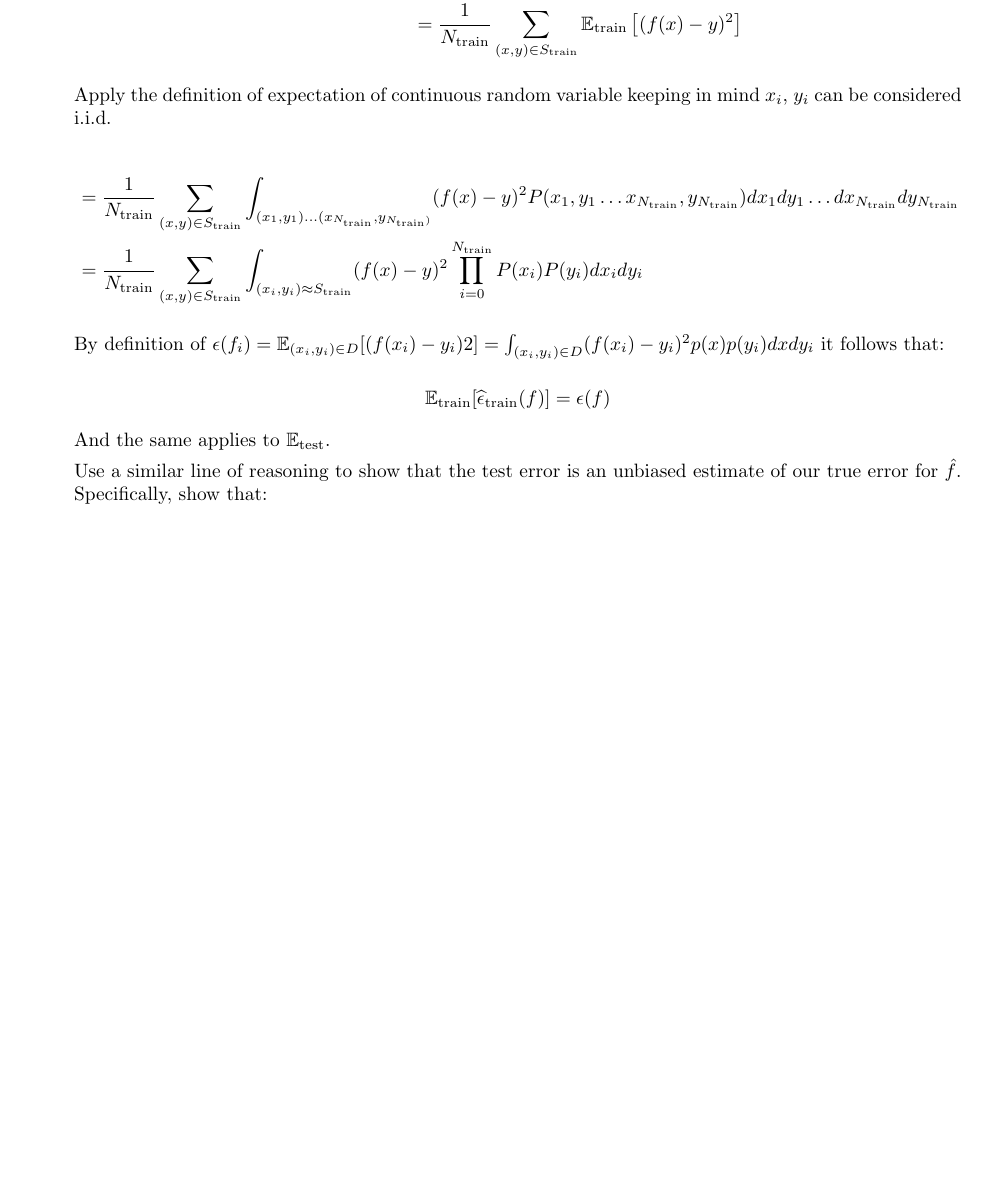
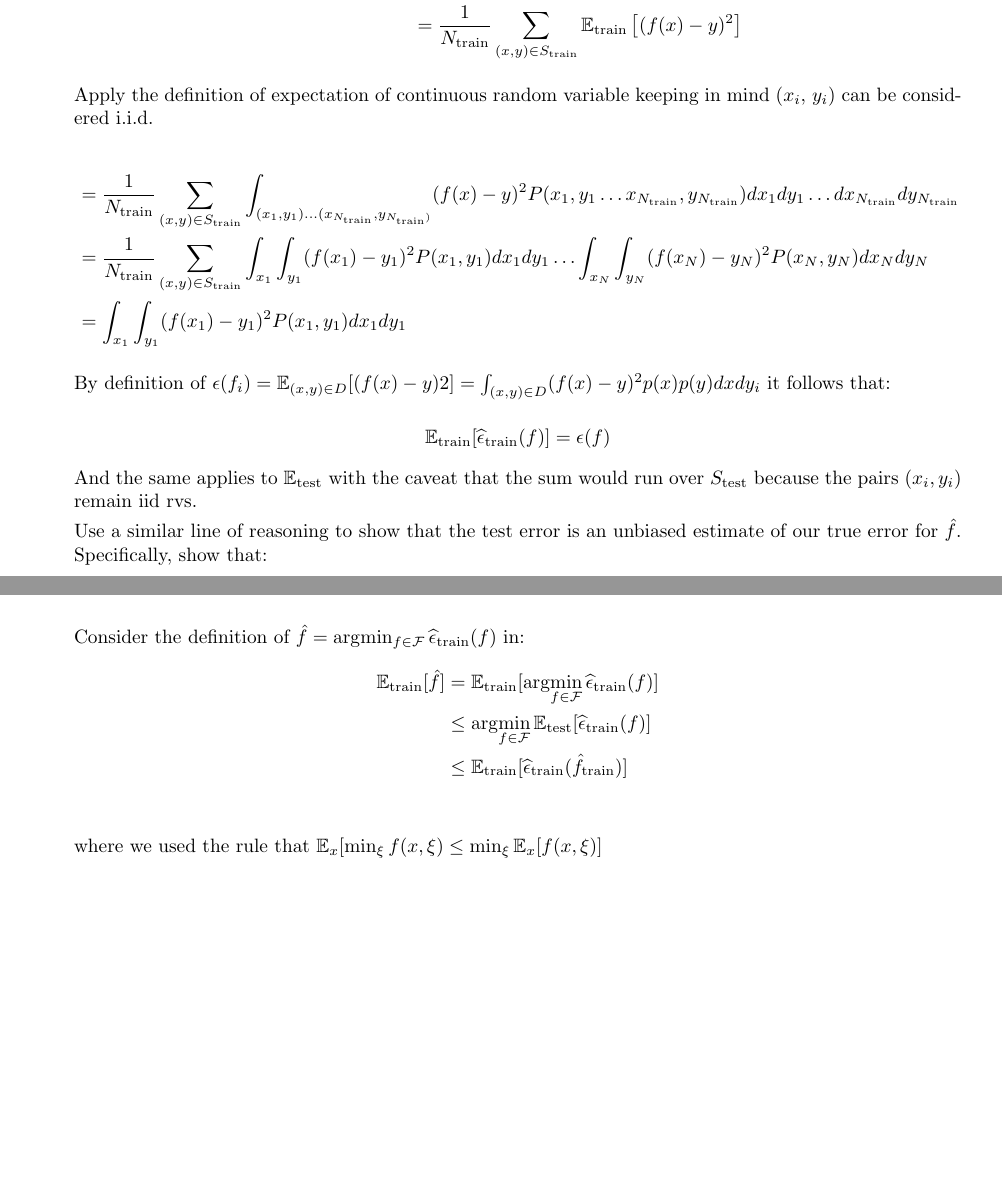
Before and after one commit to DinoBektesevic/CSE546_HW, a LaTeX thesis (HW1/CSE546A_DinoBektesevic.tex): part of page 4 of 14 before the commit and two parts of pages 4 and 5 of 14 after it, the two joined at a grey line, cut so that both start at the same text, the shorter picture padded with empty space. Compiled offline with pdfLaTeX.

Commit message:
Updates from Overleaf

```diff
--- a/HW1/CSE546A_DinoBektesevic.tex
+++ b/HW1/CSE546A_DinoBektesevic.tex
@@ -188,18 +188,19 @@ We then train our algorithm (for example, using linear least squares regression)
         &= \frac{1}{N_\text{train}} \sum_{(x,y)\in S_\text{train}} \E_\text{train}\left[ (f(x)-y)^2 \right]
     \end{align*}{}
 
-    Apply the definition of expectation of continuous random variable keeping in mind $x_i$, $y_i$ can be considered i.i.d.
+    Apply the definition of expectation of continuous random variable keeping in mind $(x_i$, $y_i)$ can be considered i.i.d.
 
     \begin{align*}
      &= \frac{1}{N_\text{train}} \sum_{(x,y)\in S_\text{train}} \int_{(x_1,y_1)\hdots (x_{N_\text{train}},y_{N_\text{train})}} (f(x)-y)^2 P(x_1, y_1 \hdots x_{N_\text{train}},y_{N_\text{train}}) dx_1dy_1\hdots dx_{N_\text{train}} dy_{N_\text{train}} \\
-     &= \frac{1}{N_\text{train}} \sum_{(x,y)\in S_\text{train}} \int_{(x_i,y_i)\approx S_\text{train}} (f(x)-y)^2  \prod_{i=0}^{N_\text{train}} P(x_i)P(y_i) dx_idy_i
+     &= \frac{1}{N_\text{train}} \sum_{(x,y)\in S_\text{train}} \int_{x_1}\int_{y_1} (f(x_1)-y_1)^2P(x_1,y_1) dx_1 dy_1 \hdots  \int_{x_N}\int_{y_N} (f(x_N) - y_N)^2P(x_N, y_N) dx_N dy_N \\
+     & = \int_{x_1}\int_{y_1} (f(x_1)-y_1)^2P(x_1,y_1) dx_1 dy_1
     \end{align*}{}
 
-    By definition of $\epsilon(f_i) = \E_{(x_i,y_i)\in D}[(f(x_i)-y_i)2] = \int_{(x_i,y_i)\in D} (f(x_i)-y_i)^2p(x)p(y_i)dxdy_i$ it follows that:
+    By definition of $\epsilon(f_i) = \E_{(x,y)\in D}[(f(x)-y)2] = \int_{(x,y)\in D} (f(x)-y)^2p(x)p(y)dxdy_i$ it follows that:
 
     $$\E_\text{train} [\widehat\epsilon_\text{train}(f)] = \epsilon(f)$$
 
-    And the same applies to $\E_\text{test}$.
+    And the same applies to $\E_\text{test}$ with the caveat that the sum would run over $S_\text{test}$ because the pairs $(x_i,y_i)$ remain iid rvs.
 
     Use a similar line of reasoning to show that the test error is an unbiased estimate of our true error for $\hat f$. Specifically, show that:
 
@@ -213 +218,2 @@ We then train our algorithm (for example, using linear least squares regression)
 
+    \item\points{8} Let $\mathcal{F} = (f_1, f_2,...)$ be a collection of functions and $\hat f_\text{train}$ minimize the training error such that $\widehat\epsilon_\text{train}(\hat f_\text{train}) \leq \widehat\epsilon_\text{train}(f)\,\forall\,f \in \mathcal{F}$. Show that
@@ -222,7 +227,16 @@ We then train our algorithm (for example, using linear least squares regression)
         &= \sum_{f \in F} \E_\text{test}[\widehat\epsilon_\text{test}(f)]\E_\text{train}[\1{\hat f_\text{train}=f}] \\
         &= \sum_{f \in F} \E_\text{test}[\widehat\epsilon_\text{test}(f)] \P_\text{train}(\hat f_\text{train}=f)
     \end{align*}
-    where the second equality follows from the independence between the train and test set.)
+    where the second equality follows from the independence between the train and test set.) \\
+
+    Consider the definition of $\hat f = \argmin_{f\in \mathcal{F}} \widehat\epsilon_\text{train}(f)$ in:
+    \begin{align*}
+        \E_\text{train} [\hat f] &= \E_\text{train}[\argmin_{f\in \mathcal{F}} \widehat\epsilon_\text{train}(f)] \\
+        &\leq \argmin_{f\in \mathcal{F}}\E_{\text{test}}[\widehat\epsilon_{\text{train}}(f)] \\
+        &\leq \E_{\text{train}}[\widehat\epsilon_{\text{train}}(\hat f_\text{train})] \\
+    \end{align*}{}
+
+    where we used the rule that $\E_x[\min_\xi f(x, \xi) \leq \min_\xi \E_x[f(x,\xi)]$
 \end{enumerate}
 
 \newpage
```
Also changed, not shown: HW1/CSE546A_DinoBektesevic.tex (11 more changed lines).
